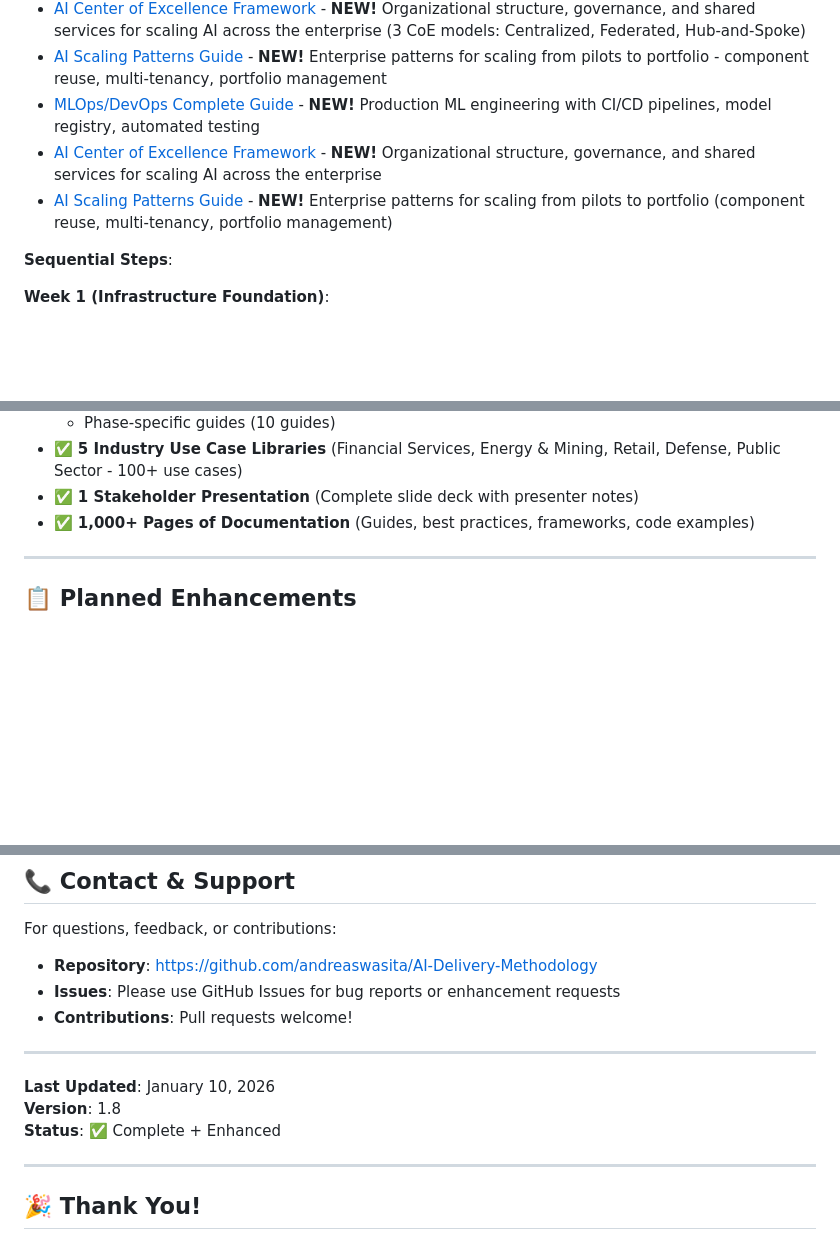
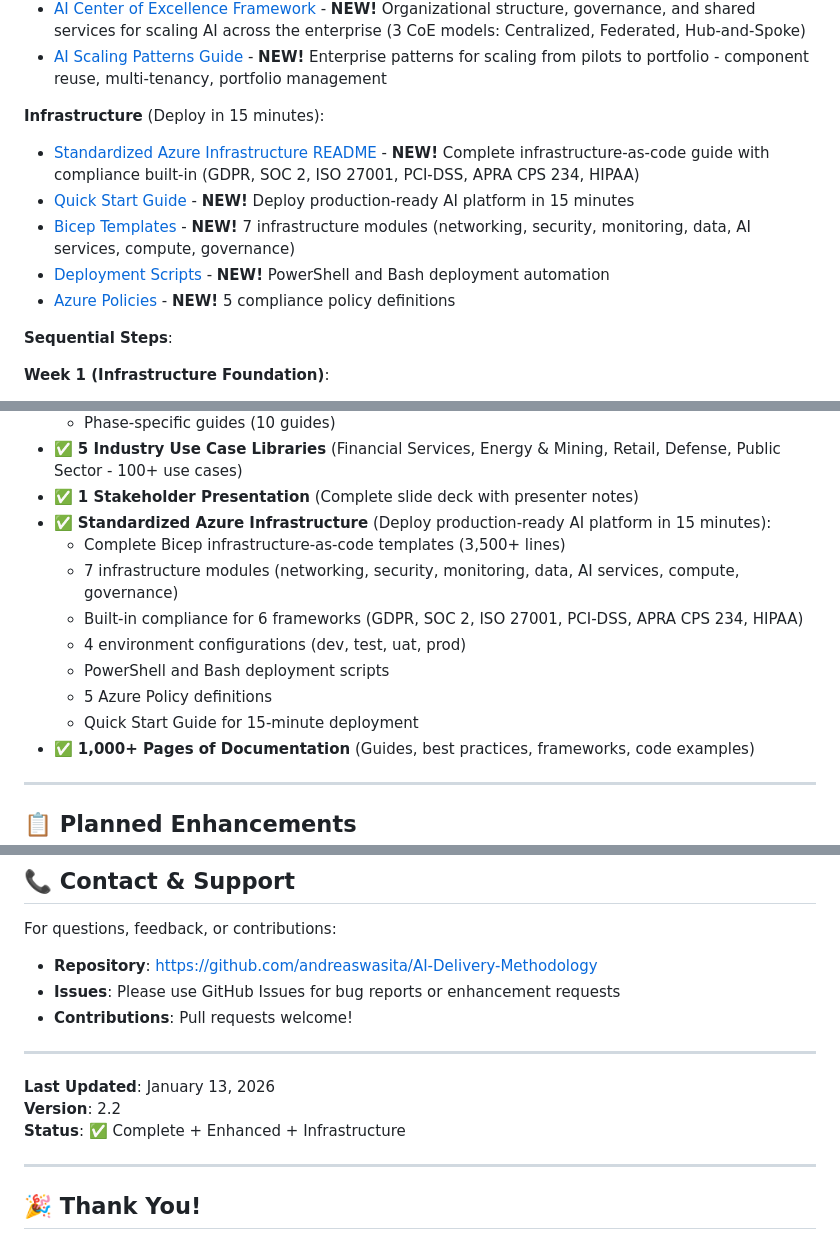
Before and after one commit to andreaswasita/AI-Delivery-Methodology, a Markdown page: README.md, 3 parts joined by grey strips. GitHub-like rendering; blank space fills up the shorter version.

Commit message:
Update README with standardized Azure infrastructure
- Added infrastructure section to Phase 3: Setup Platform
- Updated Total Deliverables to include Azure infrastructure materials
- Added version 2.2 to version history
- Updated repository structure to show infrastructure folder
- Infrastructure includes: Bicep templates, deployment scripts, policies, Quick Start Guide
- Provides 15-minute deployment of production-ready AI platform
- Built-in compliance for 6 frameworks (GDPR, SOC 2, ISO 27001, PCI-DSS, APRA CPS 234, HIPAA)
- Cost estimates included for all environments

```diff
--- a/README.md
+++ b/README.md
@@ -536,9 +541,13 @@ Before diving into phase details, select the right approach for your project:
 - [MLOps/DevOps Complete Guide](./guides/mlops-devops-complete-guide.md) - **NEW!** Production ML engineering with CI/CD pipelines (Azure DevOps & GitHub Actions), model registry, automated testing, monitoring
 - [AI Center of Excellence Framework](./guides/ai-center-of-excellence-framework.md) - **NEW!** Organizational structure, governance, and shared services for scaling AI across the enterprise (3 CoE models: Centralized, Federated, Hub-and-Spoke)
 - [AI Scaling Patterns Guide](./guides/ai-scaling-patterns-guide.md) - **NEW!** Enterprise patterns for scaling from pilots to portfolio - component reuse, multi-tenancy, portfolio management
-- [MLOps/DevOps Complete Guide](./guides/mlops-devops-complete-guide.md) - **NEW!** Production ML engineering with CI/CD pipelines, model registry, automated testing
-- [AI Center of Excellence Framework](./guides/ai-center-of-excellence-framework.md) - **NEW!** Organizational structure, governance, and shared services for scaling AI across the enterprise
-- [AI Scaling Patterns Guide](./guides/ai-scaling-patterns-guide.md) - **NEW!** Enterprise patterns for scaling from pilots to portfolio (component reuse, multi-tenancy, portfolio management)
+
+**Infrastructure** (Deploy in 15 minutes):
+- [Standardized Azure Infrastructure README](./infrastructure/README.md) - **NEW!** Complete infrastructure-as-code guide with compliance built-in (GDPR, SOC 2, ISO 27001, PCI-DSS, APRA CPS 234, HIPAA)
+- [Quick Start Guide](./infrastructure/docs/QUICKSTART.md) - **NEW!** Deploy production-ready AI platform in 15 minutes
+- [Bicep Templates](./infrastructure/bicep/) - **NEW!** 7 infrastructure modules (networking, security, monitoring, data, AI services, compute, governance)
+- [Deployment Scripts](./infrastructure/scripts/) - **NEW!** PowerShell and Bash deployment automation
+- [Azure Policies](./infrastructure/policies/) - **NEW!** 5 compliance policy definitions
 
 **Sequential Steps**:
 
@@ -1303,6 +1312,14 @@ For questions, issues, or support:
   - Phase-specific guides (10 guides)
 - ✅ **5 Industry Use Case Libraries** (Financial Services, Energy & Mining, Retail, Defense, Public Sector - 100+ use cases)
 - ✅ **1 Stakeholder Presentation** (Complete slide deck with presenter notes)
+- ✅ **Standardized Azure Infrastructure** (Deploy production-ready AI platform in 15 minutes):
+  - Complete Bicep infrastructure-as-code templates (3,500+ lines)
+  - 7 infrastructure modules (networking, security, monitoring, data, AI services, compute, governance)
+  - Built-in compliance for 6 frameworks (GDPR, SOC 2, ISO 27001, PCI-DSS, APRA CPS 234, HIPAA)
+  - 4 environment configurations (dev, test, uat, prod)
+  - PowerShell and Bash deployment scripts
+  - 5 Azure Policy definitions
+  - Quick Start Guide for 15-minute deployment
 - ✅ **1,000+ Pages of Documentation** (Guides, best practices, frameworks, code examples)
 
 ---
@@ -1359,9 +1377,9 @@ For questions, feedback, or contributions:
 
 ---
 
-**Last Updated**: January 10, 2026
-**Version**: 1.8
-**Status**: ✅ Complete + Enhanced
+**Last Updated**: January 13, 2026
+**Version**: 2.2
+**Status**: ✅ Complete + Enhanced + Infrastructure
 
 ---
 
```
Also changed, not shown: other parts of README.md (+7 -1 lines).
